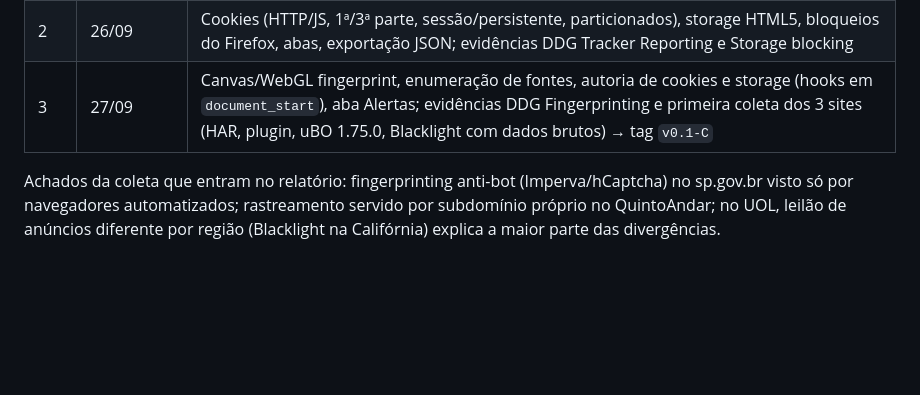
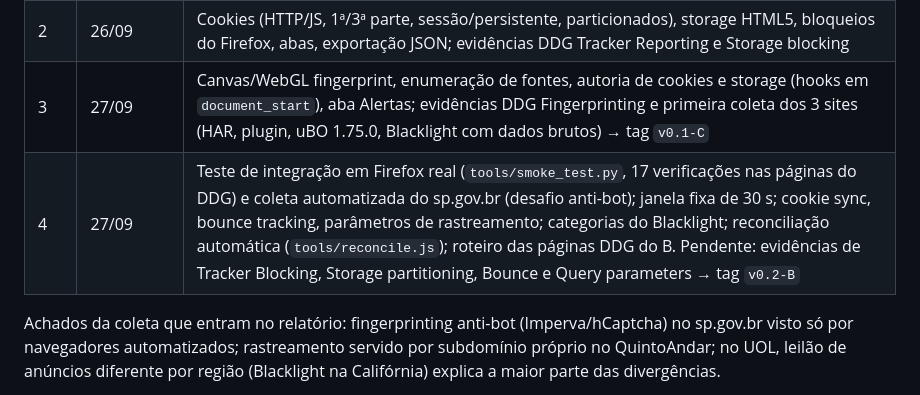
Before and after one commit to Lucasikawa/webtrack-inspector, a Markdown page: PLANO.md, the part around the change. GitHub-like rendering; blank space fills up the shorter version.

Commit message:
docs: progresso do Dia 4 no plano

```diff
--- a/PLANO.md
+++ b/PLANO.md
@@ -127,6 +127,7 @@ Commits pequenos por funcionalidade (`feat:`, `fix:`, `docs:`, `test:`,
 | 1 | 26/09 | Repositório público, manifest MV2, estado por aba, domínios de terceira parte, popup |
 | 2 | 26/09 | Cookies (HTTP/JS, 1ª/3ª parte, sessão/persistente, particionados), storage HTML5, bloqueios do Firefox, abas, exportação JSON; evidências DDG Tracker Reporting e Storage blocking |
 | 3 | 27/09 | Canvas/WebGL fingerprint, enumeração de fontes, autoria de cookies e storage (hooks em `document_start`), aba Alertas; evidências DDG Fingerprinting e primeira coleta dos 3 sites (HAR, plugin, uBO 1.75.0, Blacklight com dados brutos) → tag `v0.1-C` |
+| 4 | 27/09 | Teste de integração em Firefox real (`tools/smoke_test.py`, 17 verificações nas páginas do DDG) e coleta automatizada do sp.gov.br (desafio anti-bot); janela fixa de 30 s; cookie sync, bounce tracking, parâmetros de rastreamento; categorias do Blacklight; reconciliação automática (`tools/reconcile.js`); roteiro das páginas DDG do B. Pendente: evidências de Tracker Blocking, Storage partitioning, Bounce e Query parameters → tag `v0.2-B` |
 
 Achados da coleta que entram no relatório: fingerprinting anti-bot (Imperva/hCaptcha)
 no sp.gov.br visto só por navegadores automatizados; rastreamento servido por
```
